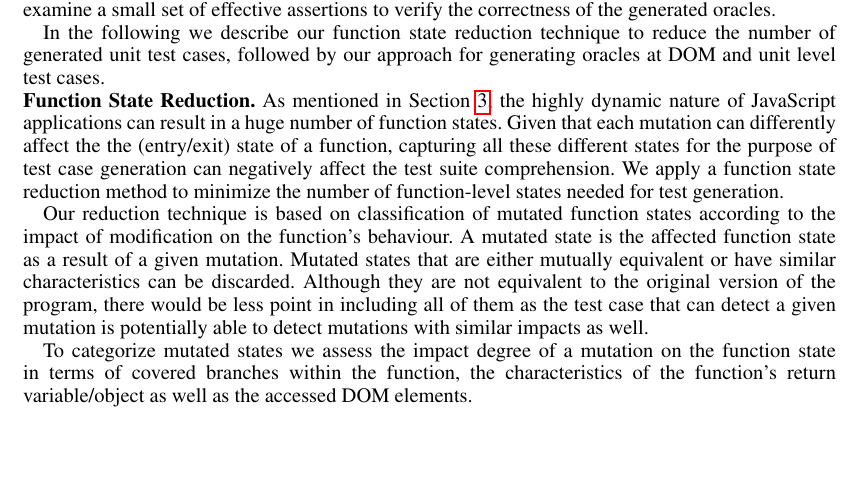
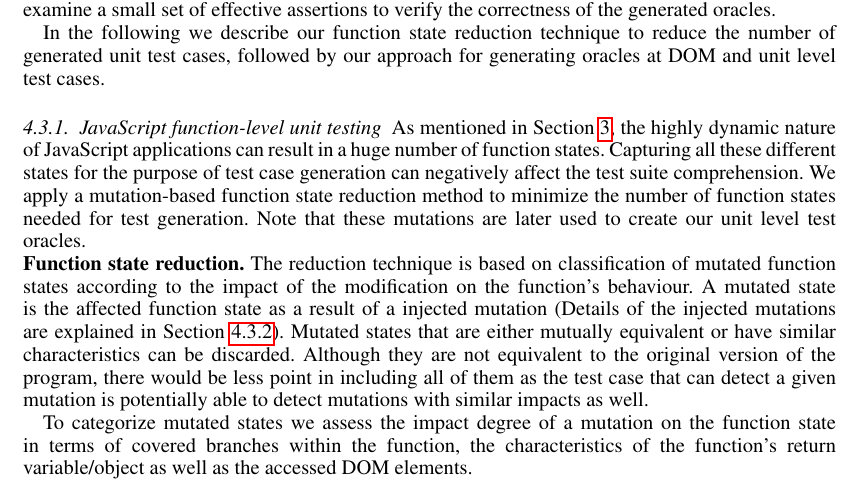
Before and after one commit to mirshokraie/papers, a LaTeX document (stvr-jseft/paper.tex, which reads stvr-jseft/oracleGen.tex): part of page 8 of 18, cut so that both start at the same text, the shorter picture padded with empty space. Compiled offline with pdfLaTeX.

Commit message:
restructuring the approach sec

```diff
--- a/stvr-jseft/oracleGen.tex
+++ b/stvr-jseft/oracleGen.tex
@@ -8,11 +8,12 @@ Hence, the tester would only need to examine a small set of effective assertions
 
 In the following we describe our function state reduction technique to reduce the number of generated unit test cases, followed by our approach for generating oracles at DOM and unit level test cases.
 
-\headbf{Function State Reduction}
-As mentioned in \secref{motivation}, the highly dynamic nature of \javascript applications can result in a huge number of function states. Given that each mutation can differently affect the the (entry/exit) state of  a function, capturing all these different states for the purpose of test case generation can negatively affect the test suite comprehension.
-We apply a function state reduction method to minimize the number of function-level states needed for test generation.
+\subsubsection{\javascript function-level unit testing} \label{Sec:jsFuncTest}
 
-Our reduction technique is based on classification of mutated function states according to the impact of modification on the function's behaviour. A mutated state is the affected function state as a result of a given mutation.
+As mentioned in \secref{motivation}, the highly dynamic nature of \javascript applications can result in a huge number of function states. Capturing all these different states for the purpose of test case generation can negatively affect the test suite comprehension.
+We apply a mutation-based function state reduction method to minimize the number of function states needed for test generation. Note that these mutations are later used to create our unit level test oracles.
+
+\headbf{Function state reduction} The reduction technique is based on classification of mutated function states according to the impact of the modification on the function's behaviour. A mutated state is the affected function state as a result of a injected mutation (Details of the injected mutations are explained in \secref{oracleGen}).
 Mutated states that are either mutually equivalent or have similar characteristics can be discarded. Although they are not equivalent to the original version of the program, there would be less point in including all of them as the test case that can detect a given mutation is potentially able to detect mutations with similar impacts as well.
 
 \input{stateAbstractionAlgo}
```
Also changed, not shown: stvr-jseft/oracleGen.tex (1 more changed lines).
